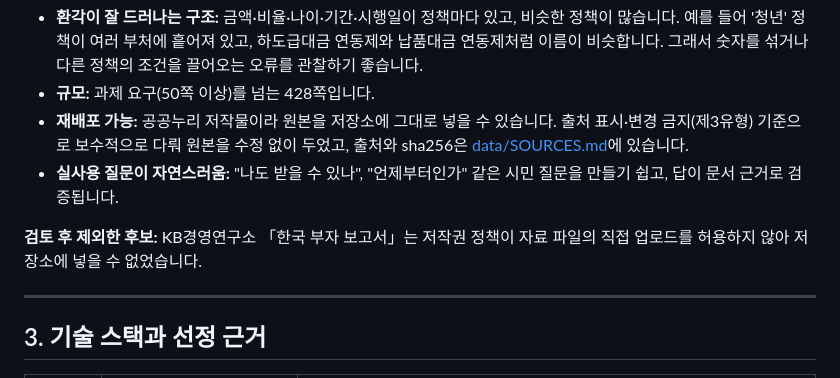
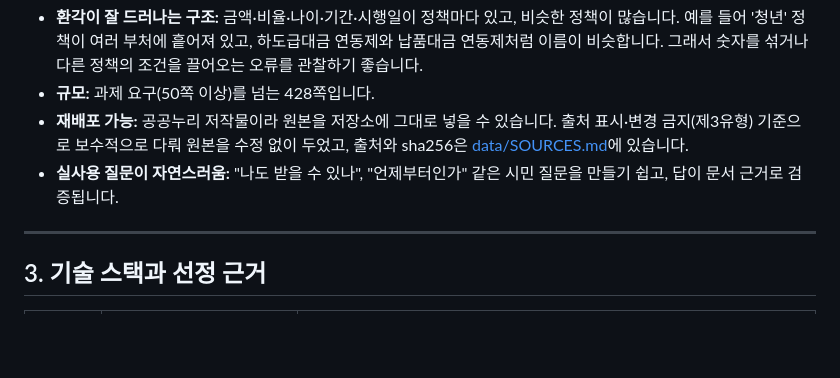
Before and after one commit to kyu1204/rag_qa_eval, a Markdown page: README.md, the part around the change. Drawn GitHub-style; blank space fills up the shorter version.

Commit message:
docs: drop the rejected corpus candidate note from README
Co-Authored-By: Claude Opus 5.5 <noreply@anthropic.com>

```diff
--- a/README.md
+++ b/README.md
@@ -83,8 +83,6 @@ uv run pytest
 - **규모:** 과제 요구(50쪽 이상)를 넘는 428쪽입니다.
 - **재배포 가능:** 공공누리 저작물이라 원본을 저장소에 그대로 넣을 수 있습니다. 출처 표시·변경 금지(제3유형) 기준으로 보수적으로 다뤄 원본을 수정 없이 두었고, 출처와 sha256은 [data/SOURCES.md](data/SOURCES.md)에 있습니다.
 - **실사용 질문이 자연스러움:** "나도 받을 수 있나", "언제부터인가" 같은 시민 질문을 만들기 쉽고, 답이 문서 근거로 검증됩니다.
-
-**검토 후 제외한 후보:** KB경영연구소 「한국 부자 보고서」는 저작권 정책이 자료 파일의 직접 업로드를 허용하지 않아 저장소에 넣을 수 없었습니다.
 
 ---
 
```
